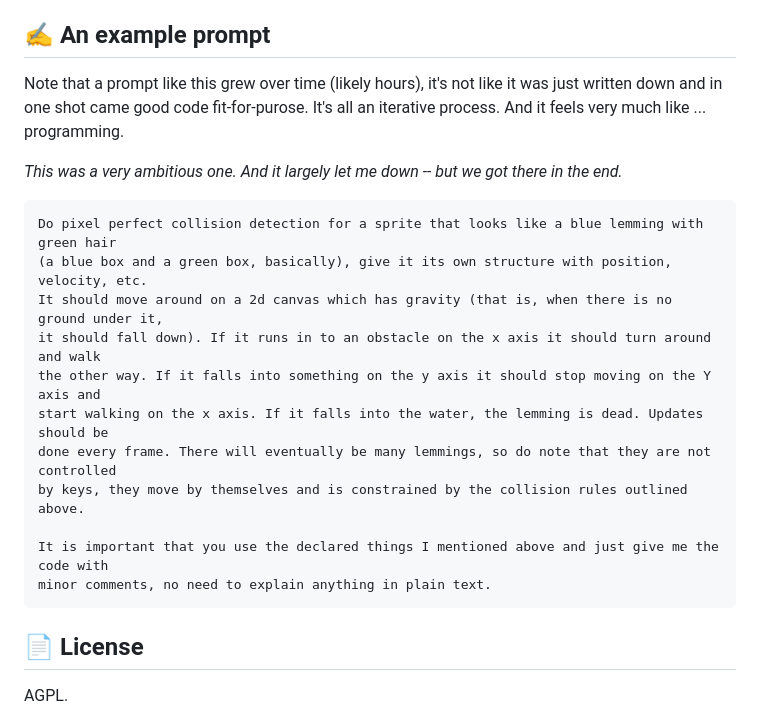
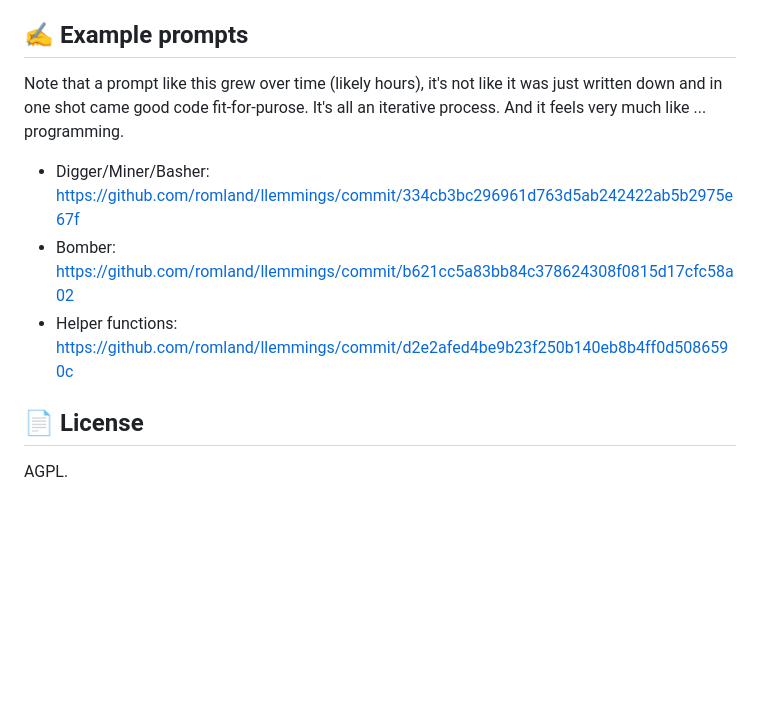
Before and after one commit to romland/llemmings, a Markdown page: README.md, the part around the change. GitHub-like rendering; blank space fills up the shorter version.

Commit message:
README: examples -> links

````diff
--- a/README.md
+++ b/README.md
@@ -158,25 +158,14 @@ Some thoughts:
 - ... yeah ...
 
 
-## ✍️ An example prompt
+## ✍️ Example prompts
 Note that a prompt like this grew over time (likely hours), it's not like it was just written
 down and in one shot came good code fit-for-purose. It's all an iterative process. And it feels
 very much like ... programming.
 
-_This was a very ambitious one. And it largely let me down -- but we got there in the end._
-```
-Do pixel perfect collision detection for a sprite that looks like a blue lemming with green hair
-(a blue box and a green box, basically), give it its own structure with position, velocity, etc.
-It should move around on a 2d canvas which has gravity (that is, when there is no ground under it,
-it should fall down). If it runs in to an obstacle on the x axis it should turn around and walk
-the other way. If it falls into something on the y axis it should stop moving on the Y axis and
-start walking on the x axis. If it falls into the water, the lemming is dead. Updates should be
-done every frame. There will eventually be many lemmings, so do note that they are not controlled
-by keys, they move by themselves and is constrained by the collision rules outlined above.
-
-It is important that you use the declared things I mentioned above and just give me the code with
-minor comments, no need to explain anything in plain text.
-```
+- Digger/Miner/Basher: https://github.com/romland/llemmings/commit/334cb3bc296961d763d5ab242422ab5b2975e67f
+- Bomber: https://github.com/romland/llemmings/commit/b621cc5a83bb84c378624308f0815d17cfc58a02
+- Helper functions: https://github.com/romland/llemmings/commit/d2e2afed4be9b23f250b140eb8b4ff0d5086590c
 
 
 ## 📄 License
````
